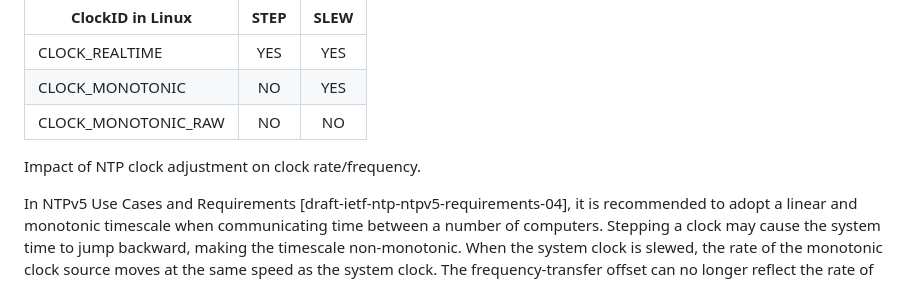
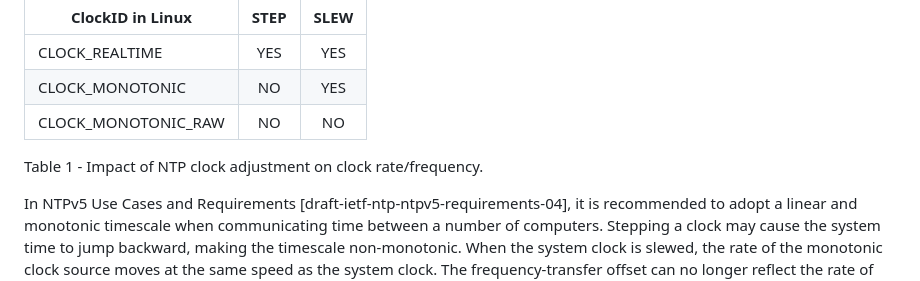
Before and after one commit to enyayaya-netizen/draft-ietf-ntp-ntpv5-extension-fields-00, a Markdown page: draft-todo-yourname-protocol.md, the part around the change. Rendered like a GitHub page.

Commit message:
Clarify impact of NTP clock adjustment in table
Updated table header for clarity regarding NTP clock adjustment impact.

```diff
--- a/draft-todo-yourname-protocol.md
+++ b/draft-todo-yourname-protocol.md
@@ -95,7 +95,7 @@ The Monotonic Receive Timestamp Extension Field defined in NTPv5 uses a differen
 | CLOCK_REALTIME           | YES  | YES  |
 | CLOCK_MONOTONIC          | NO   | YES  |
 | CLOCK_MONOTONIC_RAW      | NO   | NO   |
-Impact of NTP clock adjustment on clock rate/frequency.
+Table 1 - Impact of NTP clock adjustment on clock rate/frequency.
 
 In NTPv5 Use Cases and Requirements [draft-ietf-ntp-ntpv5-requirements-04], it is recommended to adopt a linear and monotonic timescale when communicating time between a number of computers. Stepping a clock may cause the system time to jump backward, making the timescale non-monotonic. When the system clock is slewed, the rate of the monotonic clock source moves at the same speed as the system clock. The frequency-transfer offset can no longer reflect the rate of the crystal, thus, introducing errors in frequency transfer. In a multi-hop scenario, this effect can be amplified over a number of hops. In some scenarios, it can increase time errors when synchronizing time, sometimes, result in a system that fails to converge, see Section 5.
 
```
